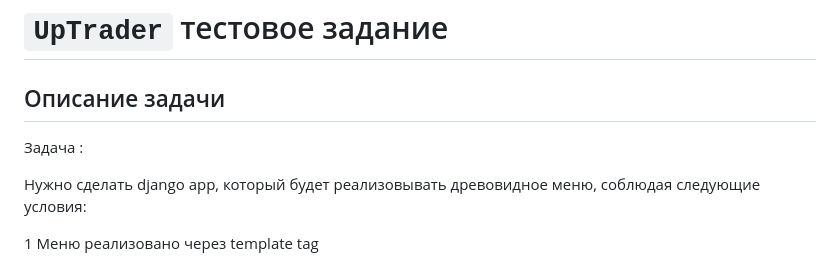
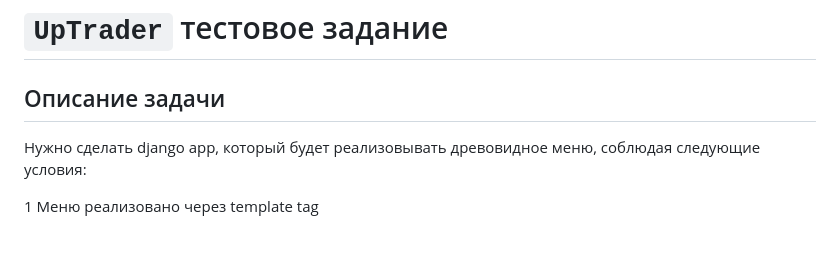
Before and after one commit to rugnt/uptrader_task, a Markdown page: README.md, the part around the change. GitHub-like rendering; blank space fills up the shorter version.

Commit message:
Update README.md
Исправлены некоторые неточности в файле README.md

```diff
--- a/README.md
+++ b/README.md
@@ -1,8 +1,6 @@
 # `UpTrader` тестовое задание
 
 ## Описание задачи
-
-Задача :
 
 Нужно сделать django app, который будет реализовывать древовидное меню, соблюдая следующие условия:
 
```
